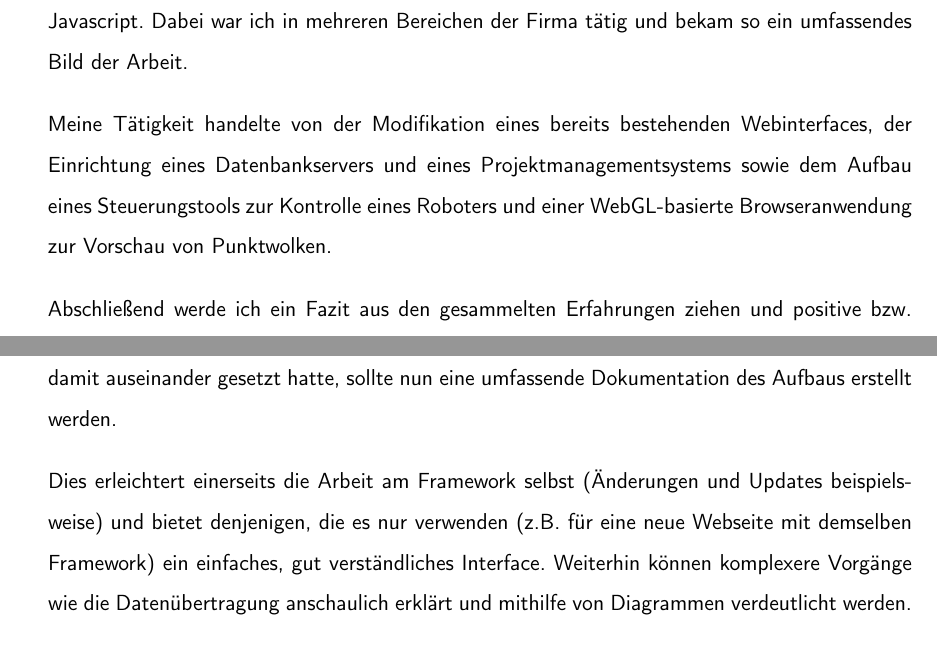
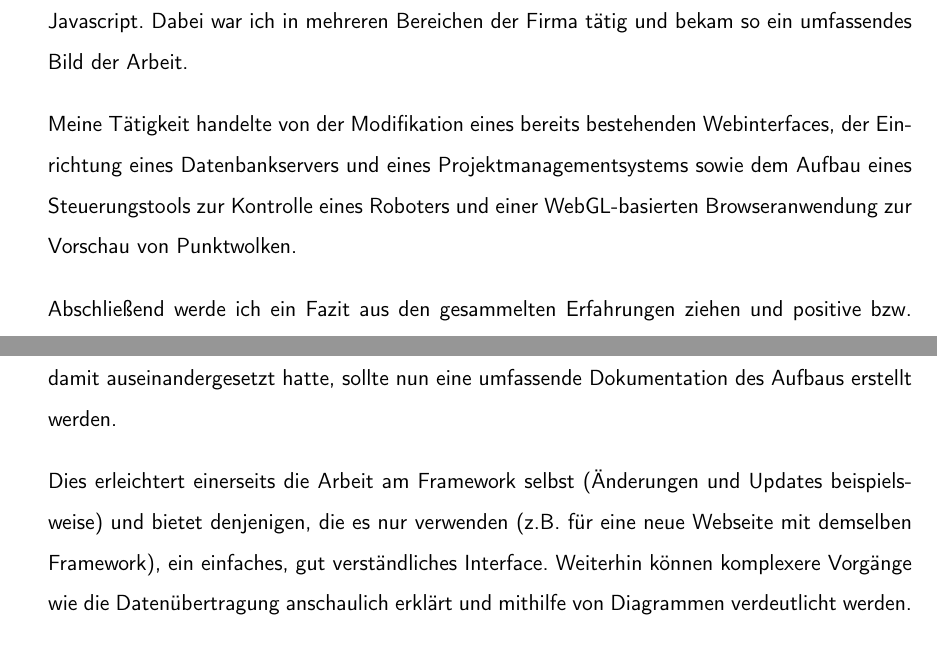
Before and after one commit to LorenzBung/BSc, a LaTeX document (main.tex, which reads content/ivs.tex): two parts of pages 2 and 9 of 30, joined at a grey line, cut so that both start at the same text. The pictures show the PDF file main.pdf that the author committed with the source.

Commit message:
Fixed spelling mistakes

```diff
--- a/content/ivs.tex
+++ b/content/ivs.tex
@@ -102,12 +102,12 @@ für weitere Arbeit am Javascript war.
 
 Eine weitere wichtige Aufgabe war das Dokumentieren des bereits vorhandenen Codes.
 Da der ursprüngliche Autor leider nicht mehr bei isys vision angestellt war und
-ich mich nun schon länger damit auseinander gesetzt hatte, sollte nun eine umfassende
+ich mich nun schon länger damit auseinandergesetzt hatte, sollte nun eine umfassende
 Dokumentation des Aufbaus erstellt werden.
 
 Dies erleichtert einerseits die Arbeit am Framework selbst (Änderungen und Updates
 beispielsweise) und bietet denjenigen, die es nur verwenden (z.B. für eine neue
-Webseite mit demselben Framework) ein einfaches, gut verständliches Interface. Weiterhin
+Webseite mit demselben Framework), ein einfaches, gut verständliches Interface. Weiterhin
 können komplexere Vorgänge wie die Datenübertragung anschaulich erklärt und mithilfe
 von Diagrammen verdeutlicht werden.
 
--- a/main.tex
+++ b/main.tex
@@ -92,7 +92,7 @@ Die mir während dem Praktikum zugeteilten Aufgaben umfassten ein breites Spektr
 Webentwicklung und Javascript. Dabei war ich in mehreren Bereichen der Firma
 tätig und bekam so ein umfassendes Bild der Arbeit.
 
-Meine Tätigkeit handelte von der Modifikation eines bereits bestehenden Webinterfaces, der Einrichtung eines Datenbankservers und eines Projektmanagementsystems sowie dem Aufbau eines Steuerungstools zur Kontrolle eines Roboters und einer WebGL-basierte Browseranwendung zur Vorschau von Punktwolken.
+Meine Tätigkeit handelte von der Modifikation eines bereits bestehenden Webinterfaces, der Einrichtung eines Datenbankservers und eines Projektmanagementsystems sowie dem Aufbau eines Steuerungstools zur Kontrolle eines Roboters und einer WebGL-basierten Browseranwendung zur Vorschau von Punktwolken.
 
 Abschließend werde ich ein Fazit aus den gesammelten Erfahrungen ziehen und positive
 bzw. negative Aspekte meiner Tätigkeit hervorheben. Ich werde außerdem zusammenfassen,
@@ -159,4 +159,4 @@ durch praktische Erfahrung abrundet.
 %+==============+
 %| DOCUMENT END |
 %+==============+
-\end{document}
+\end{document}r
```
Also changed, not shown: content/fazit.tex (+1 -1 lines), content/mikado.tex (+4 -4 lines), main.pdf, content/ivs.tex (4 more changed lines).
